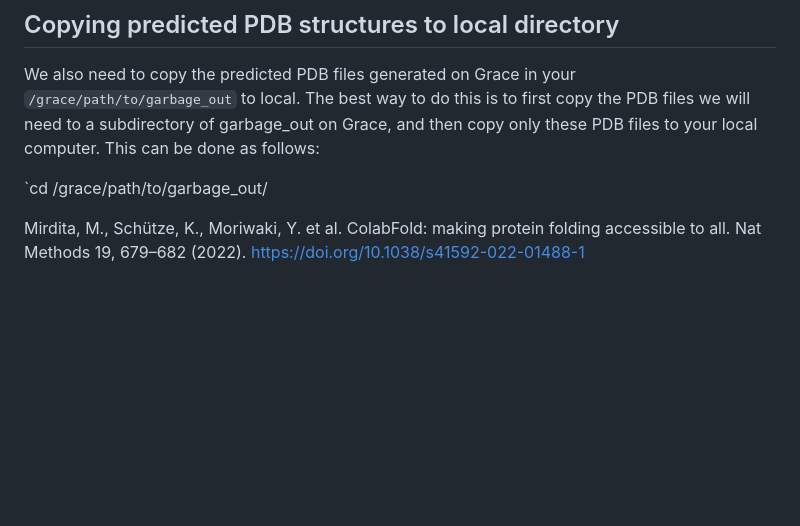
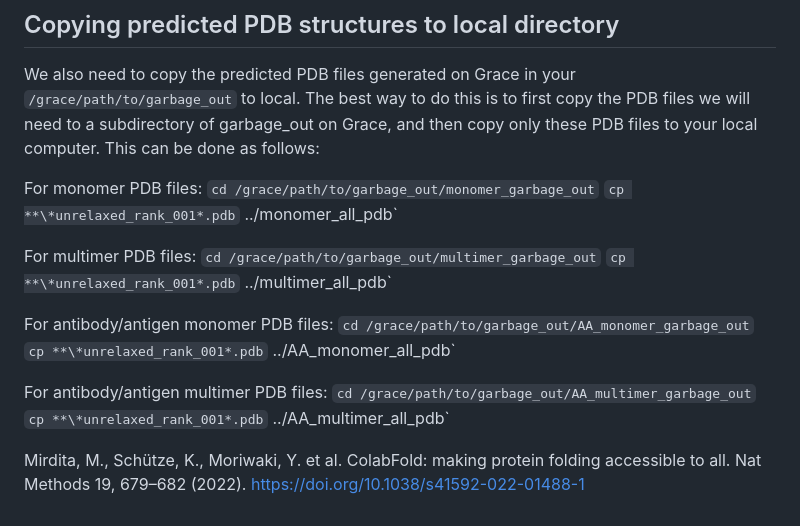
Before and after one commit to mying2002/Explainable-AlphaFold-Multimer, a Markdown page: README.md, the part around the change. GitHub-like rendering; blank space fills up the shorter version.

```diff
--- a/README.md
+++ b/README.md
@@ -41,7 +41,21 @@ Copy the outputs from running AlphaFold and AlphaFold-Multimer on the cluster to
 ## Copying predicted PDB structures to local directory
 We also need to copy the predicted PDB files generated on Grace in your `/grace/path/to/garbage_out` to local. The best way to do this is to first copy the PDB files we will need to a subdirectory of garbage_out on Grace, and then copy only these PDB files to your local computer. This can be done as follows:
 
-`cd /grace/path/to/garbage_out/
+For monomer PDB files:
+`cd /grace/path/to/garbage_out/monomer_garbage_out`
+`cp **\*unrelaxed_rank_001*.pdb` ../monomer_all_pdb`
+
+For multimer PDB files:
+`cd /grace/path/to/garbage_out/multimer_garbage_out`
+`cp **\*unrelaxed_rank_001*.pdb` ../multimer_all_pdb`
+
+For antibody/antigen monomer PDB files:
+`cd /grace/path/to/garbage_out/AA_monomer_garbage_out`
+`cp **\*unrelaxed_rank_001*.pdb` ../AA_monomer_all_pdb`
+
+For antibody/antigen multimer PDB files:
+`cd /grace/path/to/garbage_out/AA_multimer_garbage_out`
+`cp **\*unrelaxed_rank_001*.pdb` ../AA_multimer_all_pdb`
 
 
 Mirdita, M., Schütze, K., Moriwaki, Y. et al. ColabFold: making protein folding accessible to all. Nat Methods 19, 679–682 (2022). https://doi.org/10.1038/s41592-022-01488-1
```
